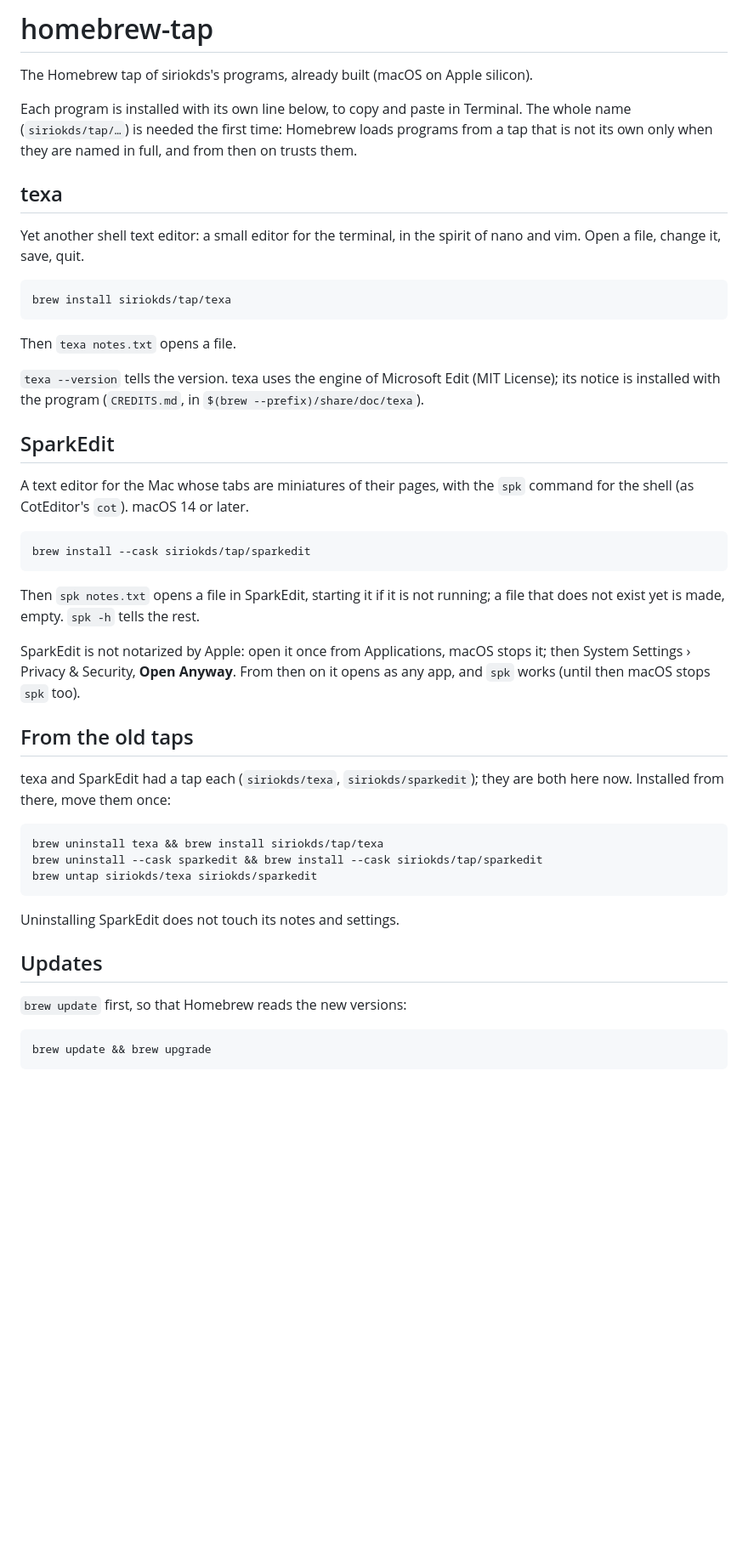
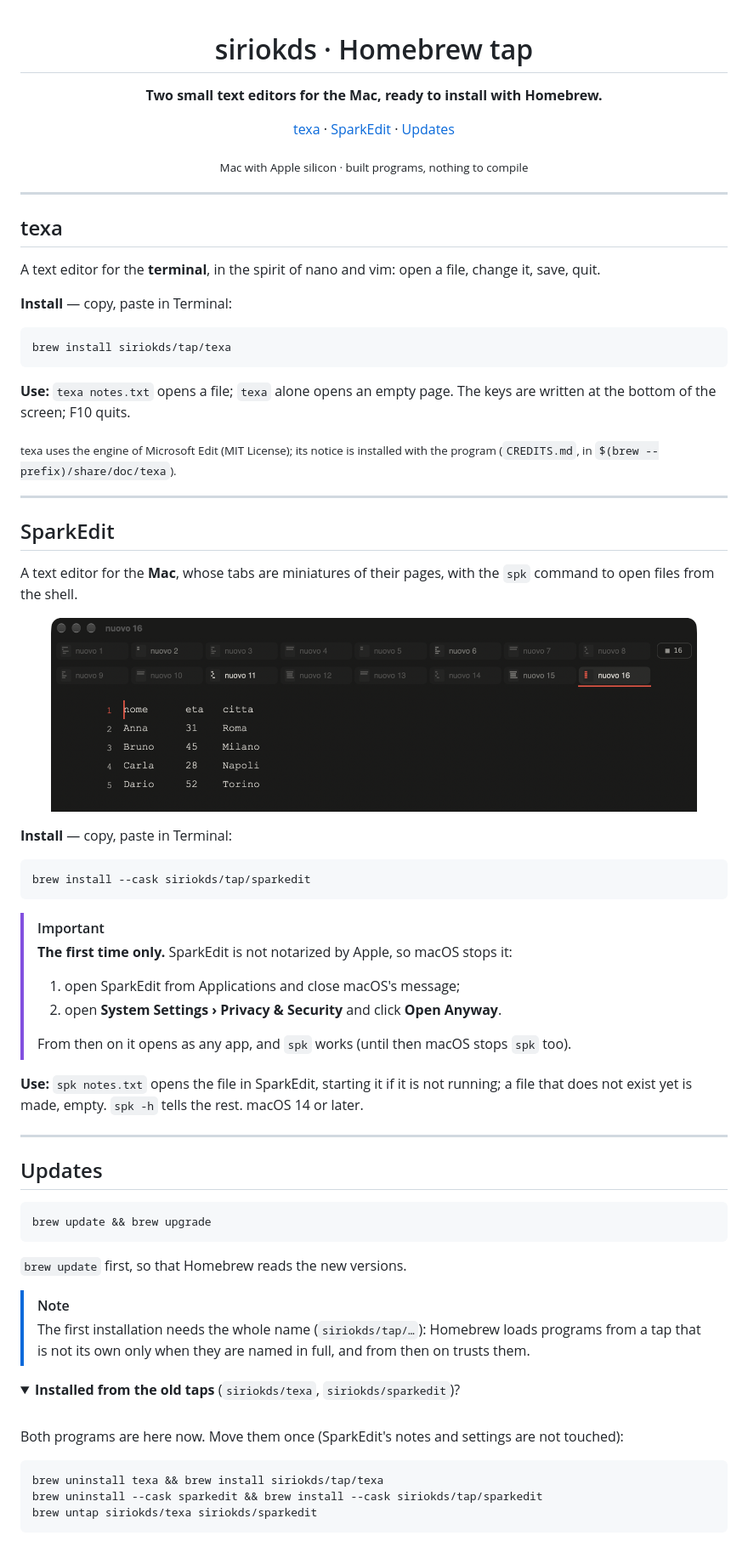
Before and after one commit to siriokds/homebrew-tap, a Markdown page: README.md, the part around the change. Shown at 85% size. Drawn GitHub-style; pictures changed too: images/sparkedit.png (added); folded sections open; blank space fills up the shorter version.

Commit message:
README: a nicer page, a picture of SparkEdit, the first launch as a box

````diff
--- a/README.md
+++ b/README.md
@@ -1,45 +1,79 @@
-# homebrew-tap
+<div align="center">
 
-The Homebrew tap of siriokds's programs, already built (macOS on Apple silicon).
+# siriokds · Homebrew tap
 
-Each program is installed with its own line below, to copy and paste in Terminal. The whole name
-(`siriokds/tap/…`) is needed the first time: Homebrew loads programs from a tap that is not its
-own only when they are named in full, and from then on trusts them.
+**Two small text editors for the Mac, ready to install with Homebrew.**
+
+[texa](#texa) · [SparkEdit](#sparkedit) · [Updates](#updates)
+
+<sub>Mac with Apple silicon · built programs, nothing to compile</sub>
+
+</div>
+
+---
 
 ## texa
 
-Yet another shell text editor: a small editor for the terminal, in the spirit of nano and vim.
-Open a file, change it, save, quit.
+A text editor for the **terminal**, in the spirit of nano and vim: open a file, change it, save,
+quit.
+
+**Install** — copy, paste in Terminal:
 
 ```sh
 brew install siriokds/tap/texa
 ```
 
-Then `texa notes.txt` opens a file.
+**Use:** `texa notes.txt` opens a file; `texa` alone opens an empty page. The keys are written at
+the bottom of the screen; F10 quits.
 
-`texa --version` tells the version. texa uses the engine of Microsoft Edit (MIT License); its
-notice is installed with the program (`CREDITS.md`, in `$(brew --prefix)/share/doc/texa`).
+<sub>texa uses the engine of Microsoft Edit (MIT License); its notice is installed with the
+program (`CREDITS.md`, in `$(brew --prefix)/share/doc/texa`).</sub>
+
+---
 
 ## SparkEdit
 
-A text editor for the Mac whose tabs are miniatures of their pages, with the `spk` command for
-the shell (as CotEditor's `cot`). macOS 14 or later.
+A text editor for the **Mac**, whose tabs are miniatures of their pages, with the `spk` command
+to open files from the shell.
+
+<p align="center"><img src="images/sparkedit.png" alt="SparkEdit with two rows of tabs" width="760"></p>
+
+**Install** — copy, paste in Terminal:
 
 ```sh
 brew install --cask siriokds/tap/sparkedit
 ```
 
-Then `spk notes.txt` opens a file in SparkEdit, starting it if it is not running; a file that
-does not exist yet is made, empty. `spk -h` tells the rest.
+> [!IMPORTANT]
+> **The first time only.** SparkEdit is not notarized by Apple, so macOS stops it:
+> 1. open SparkEdit from Applications and close macOS's message;
+> 2. open **System Settings › Privacy & Security** and click **Open Anyway**.
+>
+> From then on it opens as any app, and `spk` works (until then macOS stops `spk` too).
 
-SparkEdit is not notarized by Apple: open it once from Applications, macOS stops it; then
-System Settings › Privacy & Security, **Open Anyway**. From then on it opens as any app, and
-`spk` works (until then macOS stops `spk` too).
+**Use:** `spk notes.txt` opens the file in SparkEdit, starting it if it is not running; a file
+that does not exist yet is made, empty. `spk -h` tells the rest. macOS 14 or later.
 
-## From the old taps
+---
 
-texa and SparkEdit had a tap each (`siriokds/texa`, `siriokds/sparkedit`); they are both here
-now. Installed from there, move them once:
+## Updates
+
+```sh
+brew update && brew upgrade
+```
+
+`brew update` first, so that Homebrew reads the new versions.
+
+> [!NOTE]
+> The first installation needs the whole name (`siriokds/tap/…`): Homebrew loads programs from a
+> tap that is not its own only when they are named in full, and from then on trusts them.
+
+<details>
+<summary><b>Installed from the old taps</b> (<code>siriokds/texa</code>, <code>siriokds/sparkedit</code>)?</summary>
+
+<br>
+
+Both programs are here now. Move them once (SparkEdit's notes and settings are not touched):
 
 ```sh
 brew uninstall texa && brew install siriokds/tap/texa
@@ -47,12 +81,4 @@ brew uninstall --cask sparkedit && brew install --cask siriokds/tap/sparkedit
 brew untap siriokds/texa siriokds/sparkedit
 ```
 
-Uninstalling SparkEdit does not touch its notes and settings.
-
-## Updates
-
-`brew update` first, so that Homebrew reads the new versions:
-
-```sh
-brew update && brew upgrade
-```
+</details>
````
